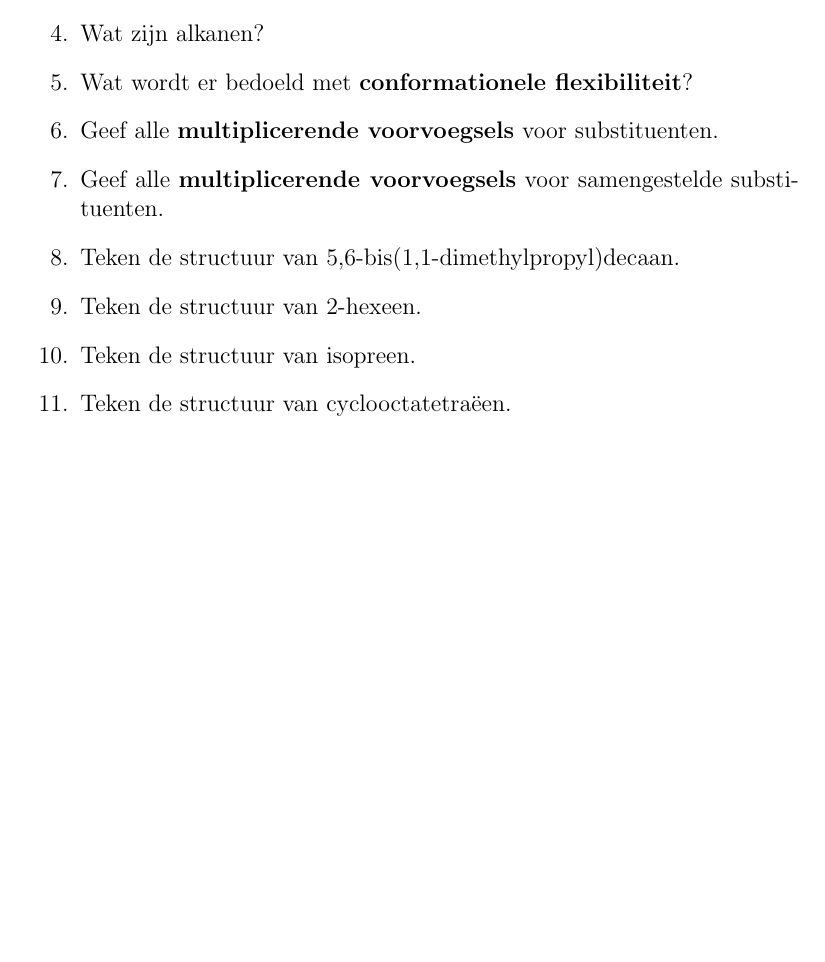
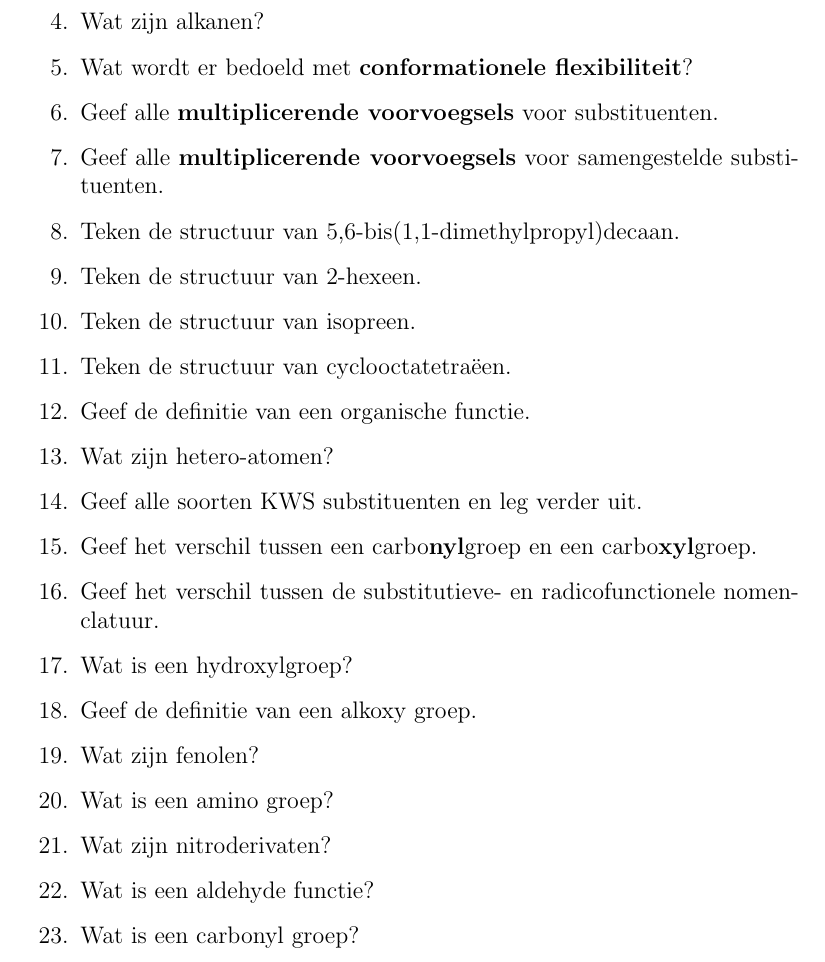
Before and after one commit to OsamaBinNaughty-hub/2de-semester-1BA-IR, a LaTeX document (Chemie.tex): part of page 14 of 14, cut so that both start at the same text, the shorter picture padded with empty space. Compiled offline with pdfLaTeX.

Commit message:
Chemie begin hfst 12

```diff
--- a/Chemie.tex
+++ b/Chemie.tex
@@ -296,6 +296,18 @@
         \item Teken de structuur van 2-hexeen.
         \item Teken de structuur van isopreen.
         \item Teken de structuur van cyclooctatetra\"een.
+	\item Geef de definitie van een organische functie.
+	\item Wat zijn hetero-atomen?
+	\item Geef alle soorten KWS substituenten en leg verder uit.
+	\item Geef het verschil tussen een carbo\textbf{nyl}groep en een carbo\textbf{xyl}groep.
+	\item Geef het verschil tussen de substitutieve- en radicofunctionele nomenclatuur.
+	\item Wat is een hydroxylgroep?
+	\item Geef de definitie van een alkoxy groep.
+	\item Wat zijn fenolen?
+	\item Wat is een amino groep?
+	\item Wat zijn nitroderivaten?
+	\item Wat is een aldehyde functie?
+	\item Wat is een carbonyl groep?
     \end{enumerate}
 
 \end{document}
```
